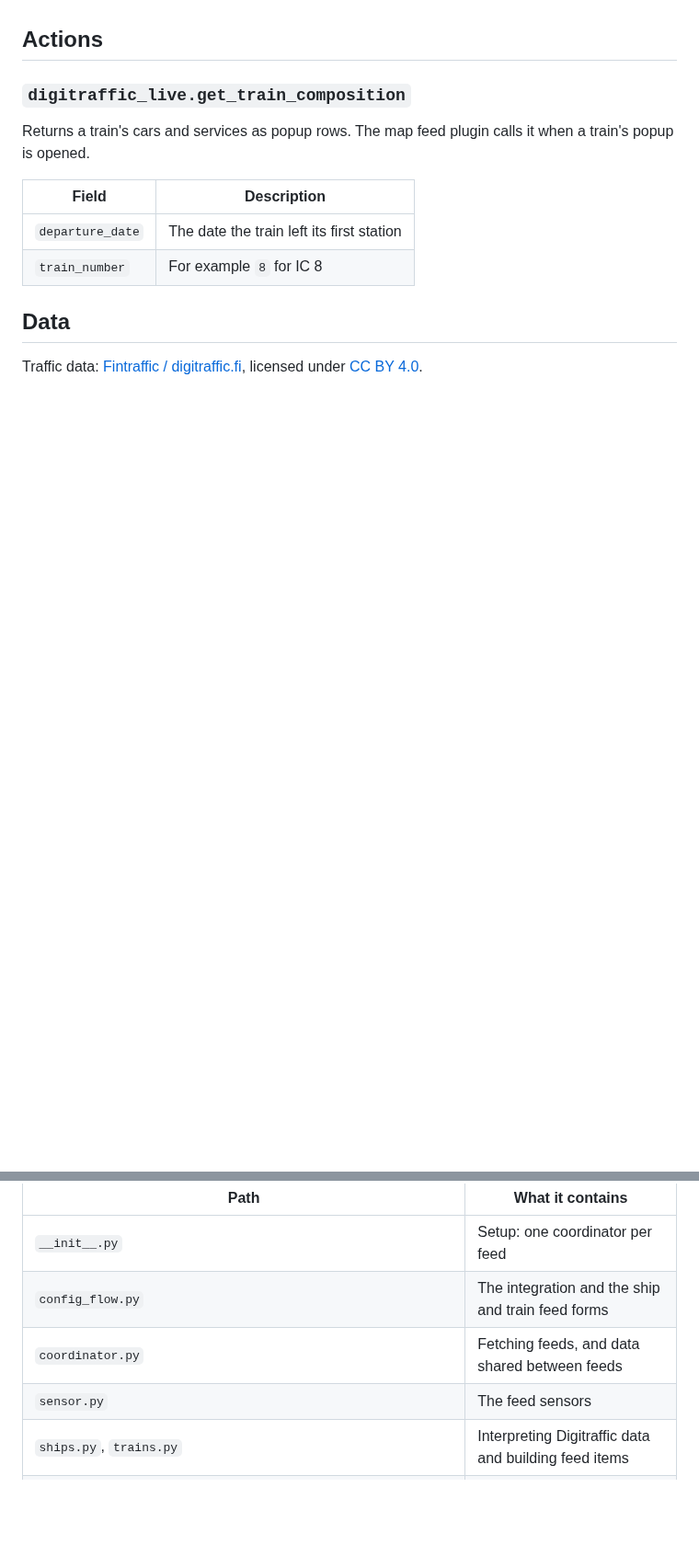
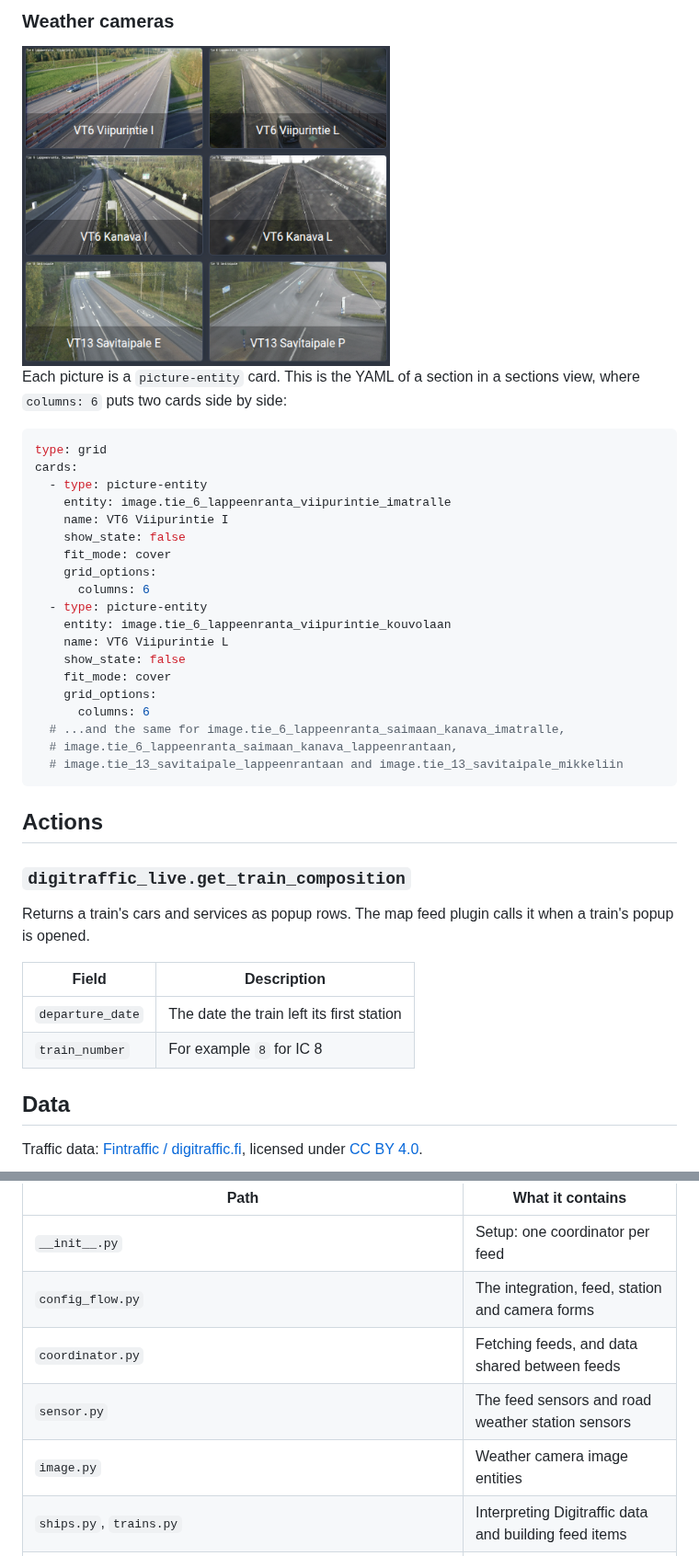
Before and after one commit to jesmak/digitraffic_live, a Markdown page: README.md, 2 parts joined by grey strips. Shown at 92% size. Rendered like a GitHub page; pictures changed too: docs/images/weather-camera-cards.png (added); blank space fills up the shorter version.

Commit message:
Added support for camera entities and road condition entities

````diff
--- a/README.md
+++ b/README.md
@@ -145,3 +197,31 @@ unavailable until the next successful update.
+### Weather cameras
+
+<img src="docs/images/weather-camera-cards.png" alt="Six road camera pictures in two columns" width="400">
+
+Each picture is a `picture-entity` card. This is the YAML of a section in a sections view, where `columns: 6` puts
+two cards side by side:
+
+```yaml
+type: grid
+cards:
+  - type: picture-entity
+    entity: image.tie_6_lappeenranta_viipurintie_imatralle
+    name: VT6 Viipurintie I
+    show_state: false
+    fit_mode: cover
+    grid_options:
+      columns: 6
+  - type: picture-entity
+    entity: image.tie_6_lappeenranta_viipurintie_kouvolaan
+    name: VT6 Viipurintie L
+    show_state: false
+    fit_mode: cover
+    grid_options:
+      columns: 6
+  # ...and the same for image.tie_6_lappeenranta_saimaan_kanava_imatralle,
+  # image.tie_6_lappeenranta_saimaan_kanava_lappeenrantaan,
+  # image.tie_13_savitaipale_lappeenrantaan and image.tie_13_savitaipale_mikkeliin
+```
 
 ## Actions
 
@@ -184,9 +264,10 @@ python3.14 -m venv .venv
 | Path                                | What it contains                                      |
 | ----------------------------------- | ----------------------------------------------------- |
 | `__init__.py`                       | Setup: one coordinator per feed                       |
-| `config_flow.py`                    | The integration and the ship and train feed forms     |
+| `config_flow.py`                    | The integration, feed, station and camera forms       |
 | `coordinator.py`                    | Fetching feeds, and data shared between feeds         |
-| `sensor.py`                         | The feed sensors                                      |
+| `sensor.py`                         | The feed sensors and road weather station sensors     |
+| `image.py`                          | Weather camera image entities                         |
 | `ships.py`, `trains.py`             | Interpreting Digitraffic data and building feed items |
 | `traffic_messages.py`, `maintenance.py`, `road_conditions.py`, `weather_stations.py`, `weather_cameras.py` | The same for road data |
 | `geo.py`                            | Areas, geometry tests and line simplification         |
````
Also changed, not shown: other parts of README.md (+55 -3 lines), docs/images/road-weather-station-card.png (added), 15 other files.
